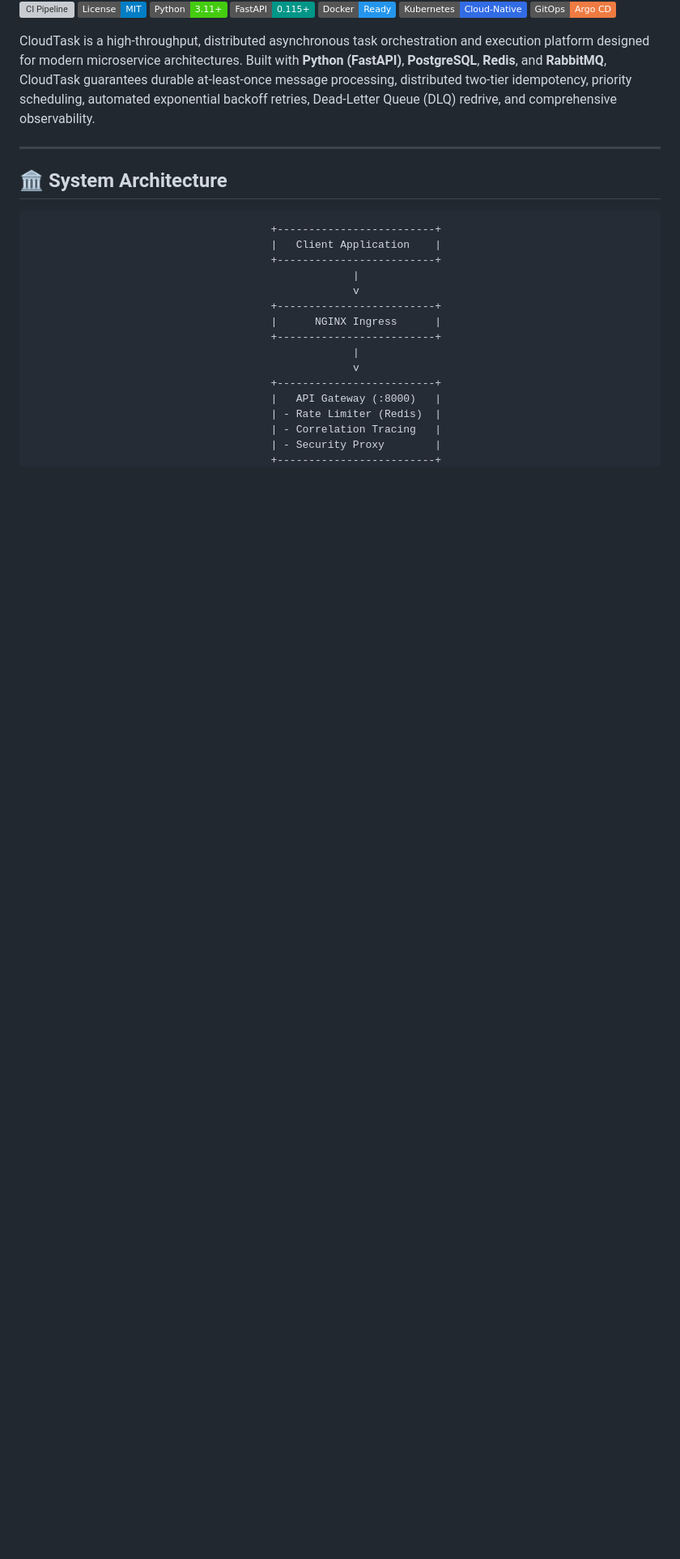
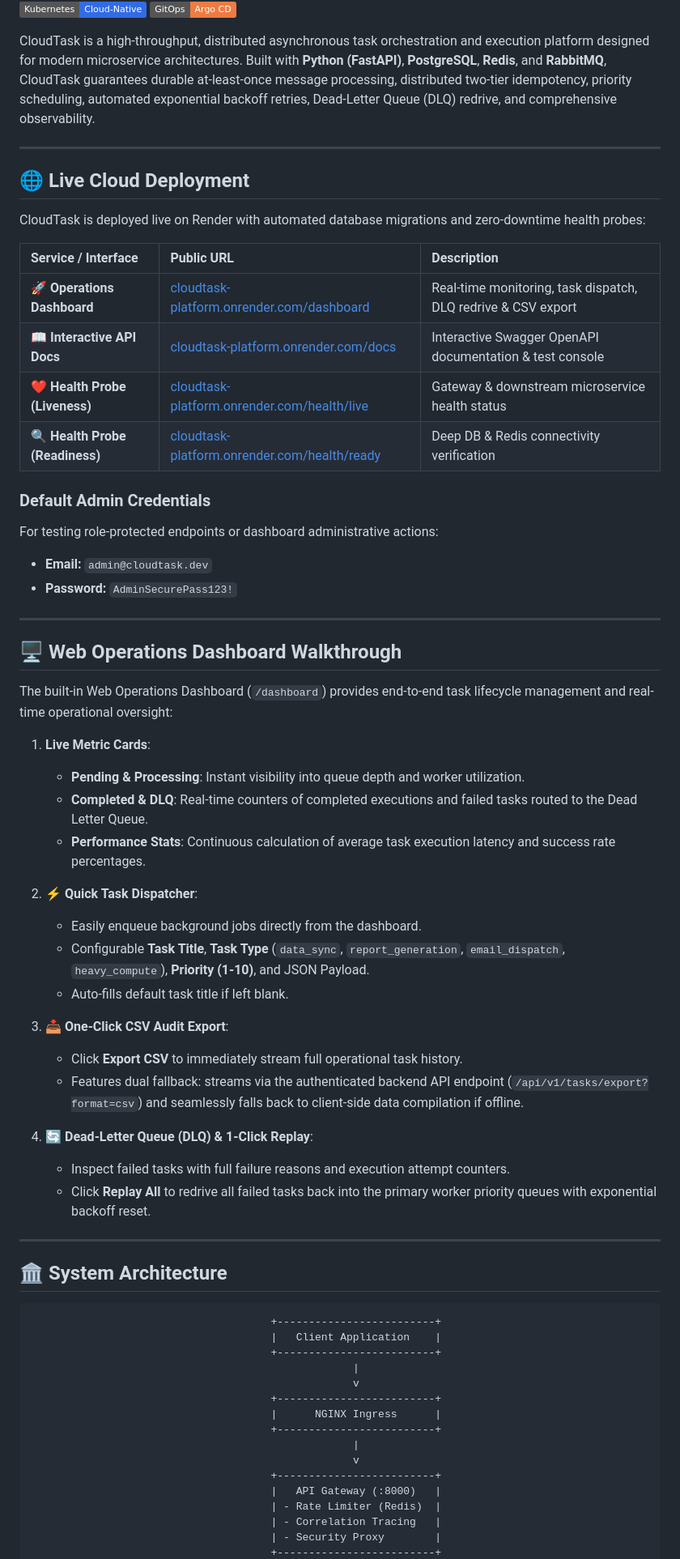
Before and after one commit to venkatnikhil616/CloudForge, a Markdown page: README.md, the part around one of its changes. Shown at 81% size. Rendered like a GitHub page; badges without logos; blank space fills up the shorter version; grey boxes are pictures that could not be loaded.

```diff
--- a/README.md
+++ b/README.md
@@ -10,6 +12,48 @@
 [![ArgoCD](https://img.shields.io/badge/GitOps-Argo%20CD-EF7B42.svg)](https://argoproj.github.io/cd/)
 
 CloudTask is a high-throughput, distributed asynchronous task orchestration and execution platform designed for modern microservice architectures. Built with **Python (FastAPI)**, **PostgreSQL**, **Redis**, and **RabbitMQ**, CloudTask guarantees durable at-least-once message processing, distributed two-tier idempotency, priority scheduling, automated exponential backoff retries, Dead-Letter Queue (DLQ) redrive, and comprehensive observability.
+
+---
+
+## 🌐 Live Cloud Deployment
+
+CloudTask is deployed live on Render with automated database migrations and zero-downtime health probes:
+
+| Service / Interface | Public URL | Description |
+| :--- | :--- | :--- |
+| **🚀 Operations Dashboard** | [cloudtask-platform.onrender.com/dashboard](https://cloudtask-platform.onrender.com/dashboard) | Real-time monitoring, task dispatch, DLQ redrive & CSV export |
+| **📖 Interactive API Docs** | [cloudtask-platform.onrender.com/docs](https://cloudtask-platform.onrender.com/docs) | Interactive Swagger OpenAPI documentation & test console |
+| **❤️ Health Probe (Liveness)** | [cloudtask-platform.onrender.com/health/live](https://cloudtask-platform.onrender.com/health/live) | Gateway & downstream microservice health status |
+| **🔍 Health Probe (Readiness)** | [cloudtask-platform.onrender.com/health/ready](https://cloudtask-platform.onrender.com/health/ready) | Deep DB & Redis connectivity verification |
+
+### Default Admin Credentials
+For testing role-protected endpoints or dashboard administrative actions:
+* **Email:** `admin@cloudtask.dev`
+* **Password:** `AdminSecurePass123!`
+
+---
+
+## 🖥️ Web Operations Dashboard Walkthrough
+
+The built-in Web Operations Dashboard (`/dashboard`) provides end-to-end task lifecycle management and real-time operational oversight:
+
+1. **Live Metric Cards**:
+   - **Pending & Processing**: Instant visibility into queue depth and worker utilization.
+   - **Completed & DLQ**: Real-time counters of completed executions and failed tasks routed to the Dead Letter Queue.
+   - **Performance Stats**: Continuous calculation of average task execution latency and success rate percentages.
+
+2. **⚡ Quick Task Dispatcher**:
+   - Easily enqueue background jobs directly from the dashboard.
+   - Configurable **Task Title**, **Task Type** (`data_sync`, `report_generation`, `email_dispatch`, `heavy_compute`), **Priority (1-10)**, and JSON Payload.
+   - Auto-fills default task title if left blank.
+
+3. **📥 One-Click CSV Audit Export**:
+   - Click **Export CSV** to immediately stream full operational task history.
+   - Features dual fallback: streams via the authenticated backend API endpoint (`/api/v1/tasks/export?format=csv`) and seamlessly falls back to client-side data compilation if offline.
+
+4. **🔄 Dead-Letter Queue (DLQ) & 1-Click Replay**:
+   - Inspect failed tasks with full failure reasons and execution attempt counters.
+   - Click **Replay All** to redrive all failed tasks back into the primary worker priority queues with exponential backoff reset.
 
 ---
 
```
Also changed, not shown: other parts of README.md (+58 -3 lines).
